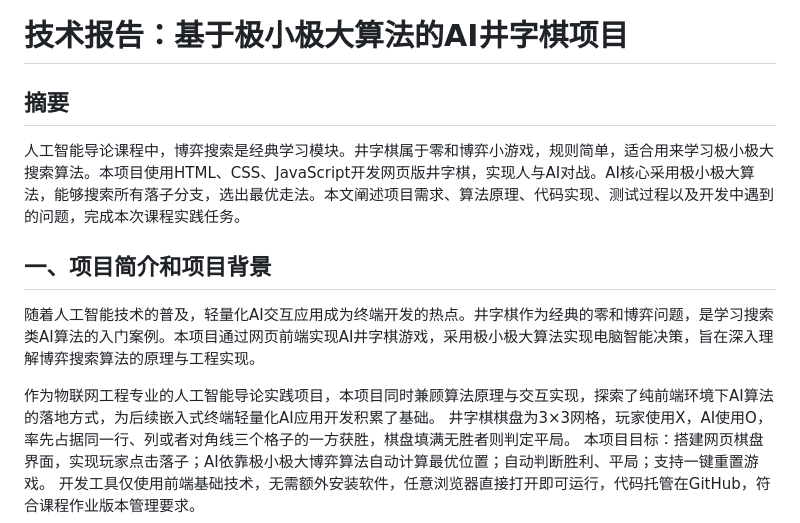
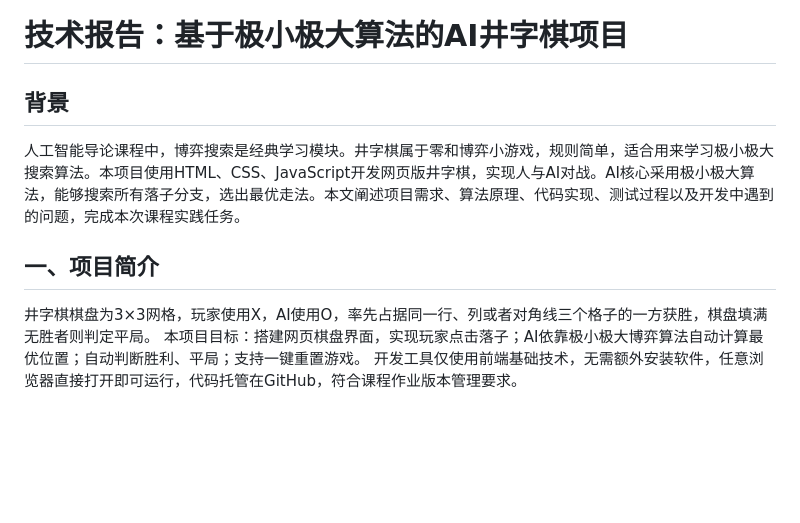
Before and after one commit to DHQIHQIHWQ/ai-intro-project, a Markdown page: report.md, the part around the change. GitHub-like rendering; blank space fills up the shorter version.

```diff
--- a/report.md
+++ b/report.md
@@ -1,11 +1,9 @@
 # 技术报告：基于极小极大算法的AI井字棋项目
-## 摘要
+## 背景
 人工智能导论课程中，博弈搜索是经典学习模块。井字棋属于零和博弈小游戏，规则简单，适合用来学习极小极大搜索算法。本项目使用HTML、CSS、JavaScript开发网页版井字棋，实现人与AI对战。AI核心采用极小极大算法，能够搜索所有落子分支，选出最优走法。本文阐述项目需求、算法原理、代码实现、测试过程以及开发中遇到的问题，完成本次课程实践任务。
 
-## 一、项目简介和项目背景
-随着人工智能技术的普及，轻量化AI交互应用成为终端开发的热点。井字棋作为经典的零和博弈问题，是学习搜索类AI算法的入门案例。本项目通过网页前端实现AI井字棋游戏，采用极小极大算法实现电脑智能决策，旨在深入理解博弈搜索算法的原理与工程实现。
+## 一、项目简介
 
-作为物联网工程专业的人工智能导论实践项目，本项目同时兼顾算法原理与交互实现，探索了纯前端环境下AI算法的落地方式，为后续嵌入式终端轻量化AI应用开发积累了基础。
 井字棋棋盘为3×3网格，玩家使用X，AI使用O，率先占据同一行、列或者对角线三个格子的一方获胜，棋盘填满无胜者则判定平局。
 本项目目标：搭建网页棋盘界面，实现玩家点击落子；AI依靠极小极大博弈算法自动计算最优位置；自动判断胜利、平局；支持一键重置游戏。
 开发工具仅使用前端基础技术，无需额外安装软件，任意浏览器直接打开即可运行，代码托管在GitHub，符合课程作业版本管理要求。
```
